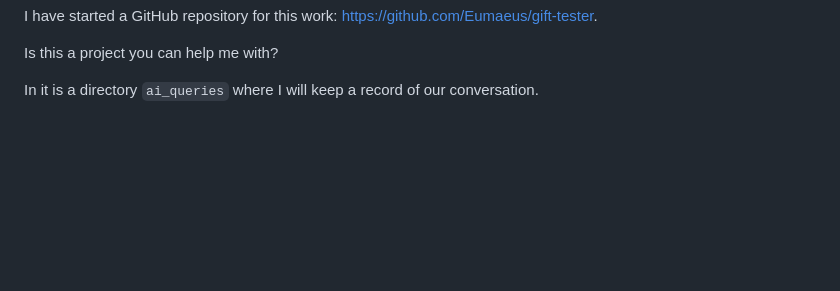
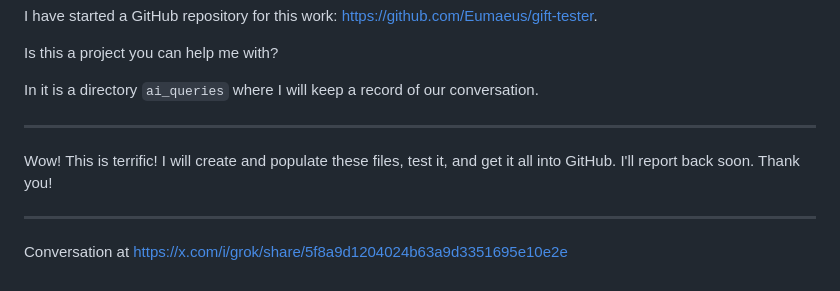
Before and after one commit to Eumaeus/gift-tester, a Markdown page: ai_queries/00_setup.md, the part around the change. Drawn GitHub-style; blank space fills up the shorter version.

Commit message:
Add conversation summary and next steps to setup documentation

```diff
--- a/ai_queries/00_setup.md
+++ b/ai_queries/00_setup.md
@@ -57,3 +57,11 @@ Is this a project you can help me with?
 
 
 In it is a directory `ai_queries` where I will keep a record of our conversation.
+
+---
+
+Wow! This is terrific! I will create and populate these files, test it, and get it all into GitHub. I'll report back soon. Thank you!
+
+---
+
+Conversation at <https://x.com/i/grok/share/5f8a9d1204024b63a9d3351695e10e2e>
```
